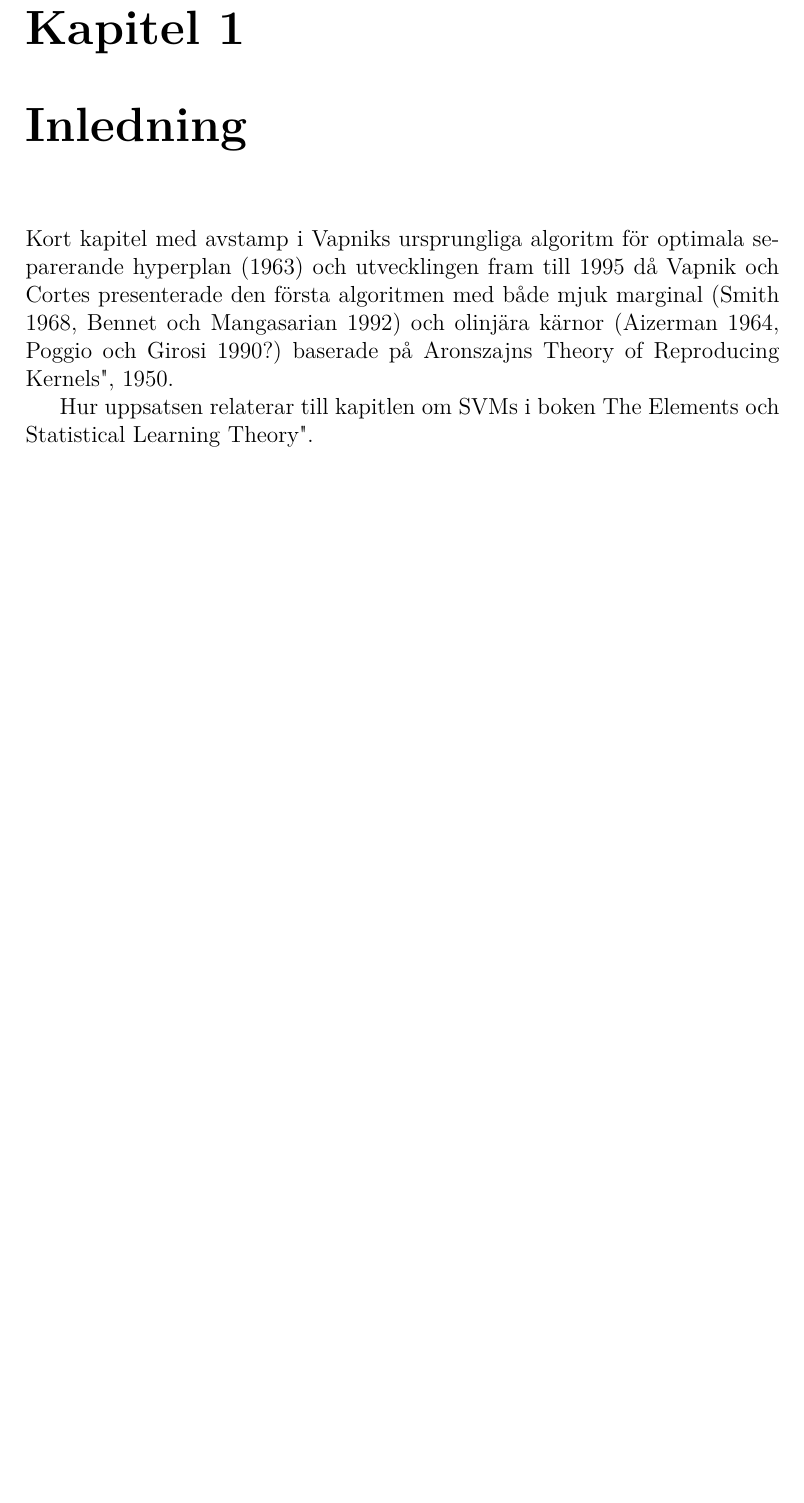
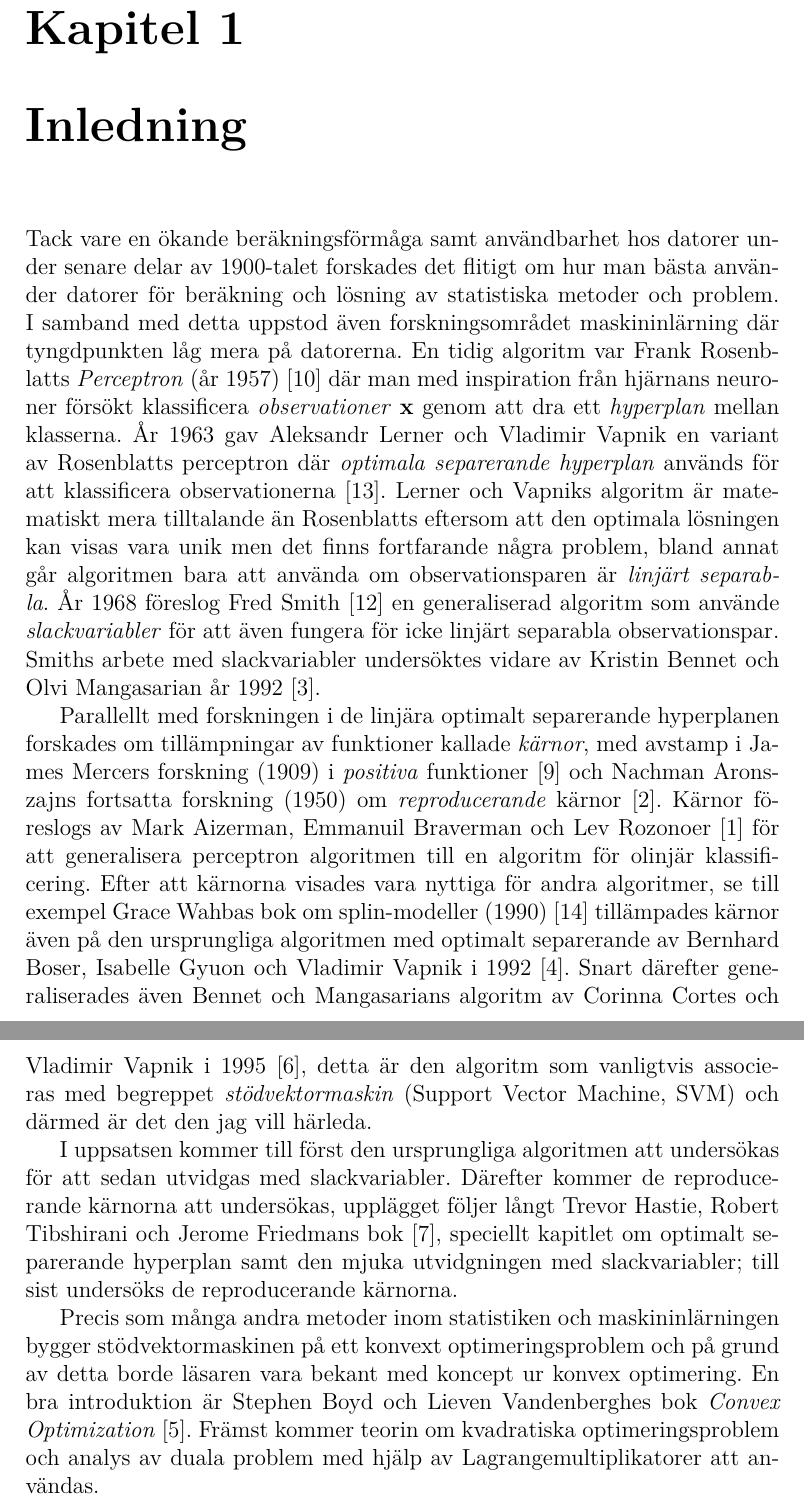
Before and after one commit to oscargranlund/kandidat, a LaTeX document (Kandidatuppsatsen.tex): part of page 3 of 30 before the commit and two parts of pages 3 and 4 of 32 after it, the two joined at a grey line, cut so that both start at the same text, the shorter picture padded with empty space. Compiled offline with pdfLaTeX.

Commit message:
Skrev en introduktion, till näst ska hela kapitel 2 skrivas om med inreprodukter

```diff
--- a/Kandidatuppsatsen.tex
+++ b/Kandidatuppsatsen.tex
@@ -50,8 +50,23 @@
 \end{abstract}
 
 \chapter{Inledning}
-Kort kapitel med avstamp i Vapniks ursprungliga algoritm för optimala separerande hyperplan (1963) och utvecklingen fram till 1995 då Vapnik och Cortes presenterade den första algoritmen med både mjuk marginal (Smith 1968, Bennet och Mangasarian 1992) och olinjära kärnor (Aizerman 1964, Poggio och Girosi 1990?) baserade på Aronszajns "Theory of Reproducing Kernels", 1950.
+Tack vare en ökande beräkningsförmåga samt användbarhet hos datorer under senare delar av 1900-talet forskades det flitigt om hur man bästa använder datorer för beräkning och lösning av statistiska metoder och problem.
+I samband med detta uppstod även forskningsområdet maskininlärning där tyngdpunkten låg mera på datorerna.
+En tidig algoritm var Frank Rosenblatts \emph{Perceptron} (år 1957) \cite{Rosenblatt} där man med inspiration från hjärnans neuroner försökt klassificera \emph{observationer} $\mathbf{x}$ genom att dra ett \emph{hyperplan} mellan klasserna.
+År 1963 gav Aleksandr Lerner och Vladimir Vapnik en variant av Rosenblatts perceptron där \emph{optimala separerande hyperplan} används för att klassificera observationerna \cite{VapnikLerner1963}.
+Lerner och Vapniks algoritm är matematiskt mera tilltalande än Rosenblatts eftersom att den optimala lösningen kan visas vara unik men det finns fortfarande några problem, bland annat går algoritmen bara att använda om observationsparen är \emph{linjärt separabla}.
+År 1968 föreslog Fred Smith \cite{Smith} en generaliserad algoritm som använde \emph{slackvariabler} för att även fungera för icke linjärt separabla observationspar.
+Smiths arbete med slackvariabler undersöktes vidare av Kristin Bennet och Olvi Mangasarian år 1992 \cite{BennetMangasarian}.
 
-Hur uppsatsen relaterar till kapitlen om SVMs i boken "The Elements och Statistical Learning Theory".
+Parallellt med forskningen i de linjära optimalt separerande hyperplanen forskades om tillämpningar av funktioner kallade \emph{kärnor}, med avstamp i James Mercers forskning (1909) i \emph{positiva} funktioner \cite{Mercer} och Nachman Aronszajns fortsatta forskning (1950) om \emph{reproducerande} kärnor \cite{Aronszajn}.
+Kärnor föreslogs av Mark Aizerman, Emmanuil Braverman och Lev Rozonoer \cite{Aizerman} för att generalisera perceptron algoritmen till en algoritm för olinjär klassificering.
+Efter att kärnorna visades vara nyttiga för andra algoritmer, se till exempel Grace Wahbas bok om splin-modeller (1990) \cite{Grace} tillämpades kärnor även på den ursprungliga algoritmen med optimalt separerande av Bernhard Boser, Isabelle Gyuon och Vladimir Vapnik i 1992 \cite{BoserGyuonVapnik}.
+Snart därefter generaliserades även Bennet och Mangasarians algoritm av Corinna Cortes och Vladimir Vapnik i 1995 \cite{CortesVapnik}, detta är den algoritm som vanligtvis associeras med begreppet \emph{stödvektormaskin} (Support Vector Machine, SVM) och därmed är det den jag vill härleda.
 
+I uppsatsen kommer till först den ursprungliga algoritmen att undersökas för att sedan utvidgas med slackvariabler.
+Därefter kommer de reproducerande kärnorna att undersökas, upplägget följer långt Trevor Hastie, Robert Tibshirani och Jerome Friedmans bok \cite{ESL}, speciellt kapitlet om optimalt separerande hyperplan samt den mjuka utvidgningen med slackvariabler; till sist undersöks de reproducerande kärnorna.
+
+Precis som många andra metoder inom statistiken och maskininlärningen bygger stödvektormaskinen på ett konvext optimeringsproblem och på grund av detta borde läsaren vara bekant med koncept ur konvex optimering.
+En bra introduktion är Stephen Boyd och Lieven Vandenberghes bok \emph{Convex Optimization} \cite{Boyd}.
+Främst kommer teorin om kvadratiska optimeringsproblem och analys av duala problem med hjälp av Lagrangemultiplikatorer att användas.
 \chapter{Stödvektormaskiner (SVM)}
```
Also changed, not shown: Kandidatuppsatsen.pdf, Kandidatuppsatsen.tex (3 more changed lines).
